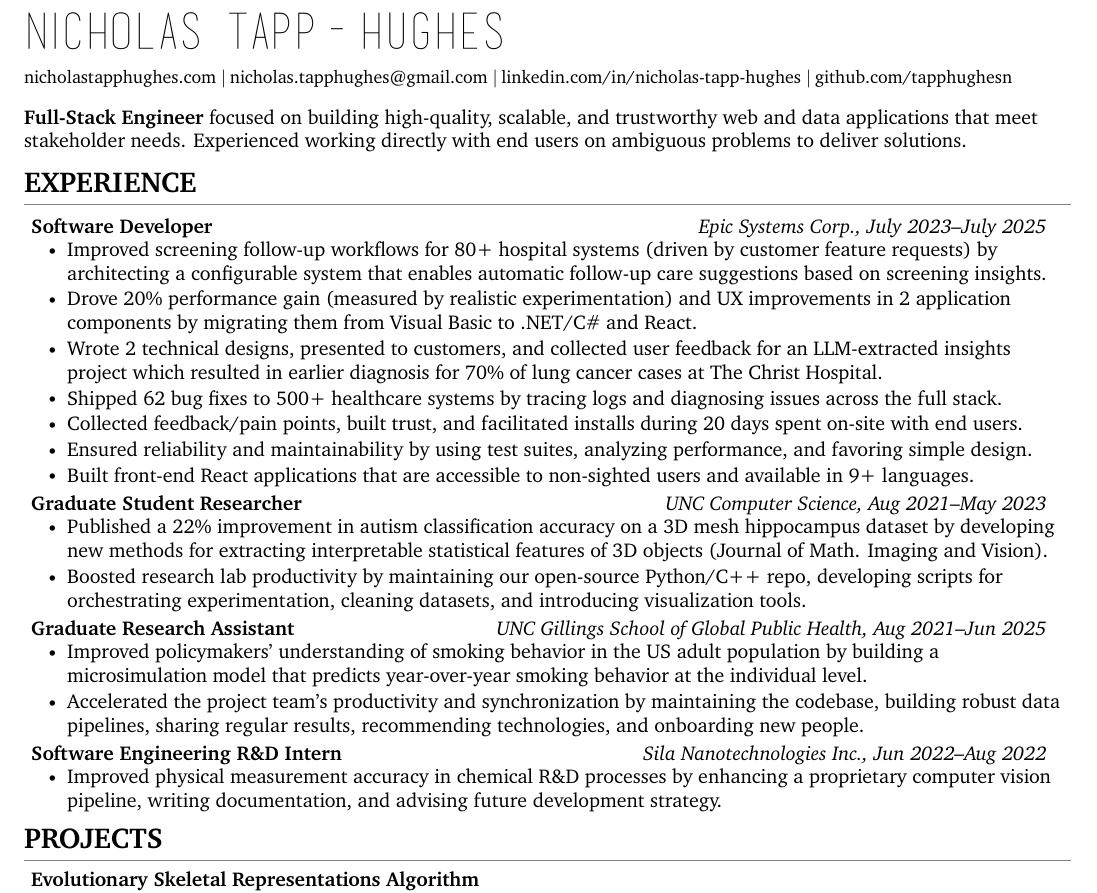
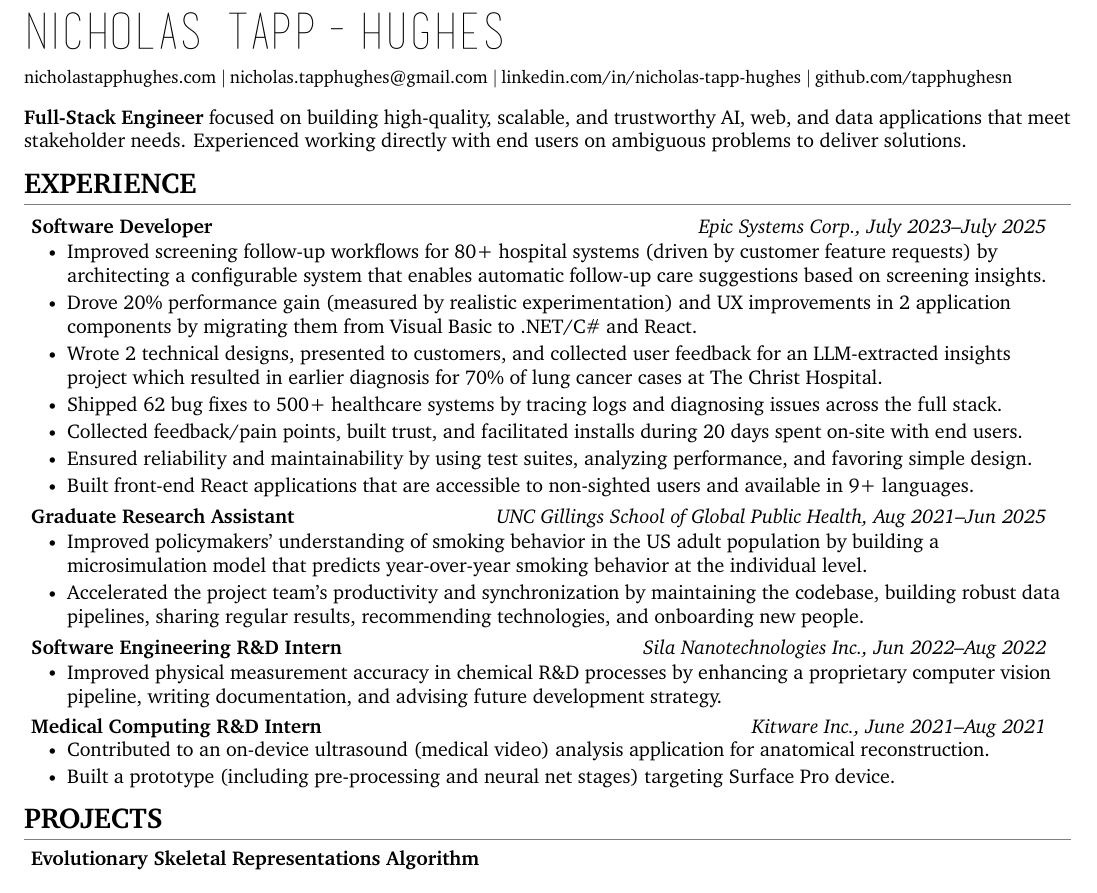
Before and after one commit to tapphughesn/latex-resumes, a LaTeX CV (nickcv-1page/main.tex): part of the page, cut so that both start at the same text. Compiled offline with XeLaTeX.

Commit message:
remove masters research from experience since unpaid

```diff
--- a/nickcv-1page/main.tex
+++ b/nickcv-1page/main.tex
@@ -42,7 +42,7 @@
 
 \small
 \vspace{3mm}
-\textbf{Full-Stack Engineer} focused on building high-quality, scalable, and trustworthy web and data applications that meet stakeholder needs. Experienced working directly with end users on ambiguous problems to deliver solutions.
+\textbf{Full-Stack Engineer} focused on building high-quality, scalable, and trustworthy AI, web, and data applications that meet stakeholder needs. Experienced working directly with end users on ambiguous problems to deliver solutions.
 
 %-----------EXPERIENCE-----------
 \vspace{-4mm}
@@ -73,19 +73,19 @@
 
       \resumeItemListEnd
 
-    \resumeSubheading
-      {Graduate Student Researcher}{UNC Computer Science, Aug 2021--May 2023}
-      {}{}
-      \vspace{-5mm}
-
-      \resumeItemListStart
-        \resumeItem{Published a 22\% improvement in autism classification accuracy on a 3D mesh hippocampus dataset by developing new methods for extracting interpretable statistical features of 3D objects (Journal of Math. Imaging and Vision).}
-
-        \resumeItem{Boosted research lab productivity by maintaining our open-source Python/C++ repo, developing scripts for orchestrating experimentation, cleaning datasets, and introducing visualization tools. }
-
-        % \resumeItem{Published scientific paper in the Journal of Mathematical Vision and Imaging.}
-
-      \resumeItemListEnd
+    % \resumeSubheading
+    %   {Graduate Student Researcher}{UNC Computer Science, Aug 2021--May 2023}
+    %   {}{}
+    %   \vspace{-5mm}
+    %
+    %   \resumeItemListStart
+    %     \resumeItem{Published a 22\% improvement in autism classification accuracy on a 3D mesh hippocampus dataset by developing new methods for extracting interpretable statistical features of 3D objects (Journal of Math. Imaging and Vision).}
+    %
+    %     \resumeItem{Boosted research lab productivity by maintaining our open-source Python/C++ repo, developing scripts for orchestrating experimentation, cleaning datasets, and introducing visualization tools. }
+    %
+    %     % \resumeItem{Published scientific paper in the Journal of Mathematical Vision and Imaging.}
+    %
+    %   \resumeItemListEnd
 
       \resumeSubheading
       {Graduate Research Assistant}{UNC Gillings School of Global Public Health, Aug 2021--Jun 2025}
@@ -112,6 +112,18 @@
         \resumeItem{Improved physical measurement accuracy in chemical R\&D processes by enhancing a proprietary computer vision pipeline, writing documentation, and advising future development strategy.}
 
       \resumeItemListEnd
+    \resumeSubheading
+      {Medical Computing R\&D Intern}{Kitware Inc., June 2021--Aug 2021}
+      {}{}
+      \vspace{-5.5mm}
+
+      \resumeItemListStart
+        \resumeItem{Contributed to an on-device ultrasound (medical video) analysis application for anatomical reconstruction.}
+
+        \resumeItem{Built a prototype (including pre-processing and neural net stages) targeting Surface Pro device.}
+
+      \resumeItemListEnd
+
 
      \resumeSubHeadingListEnd
 
```
Also changed, not shown: nickcv-1page/main.pdf.
